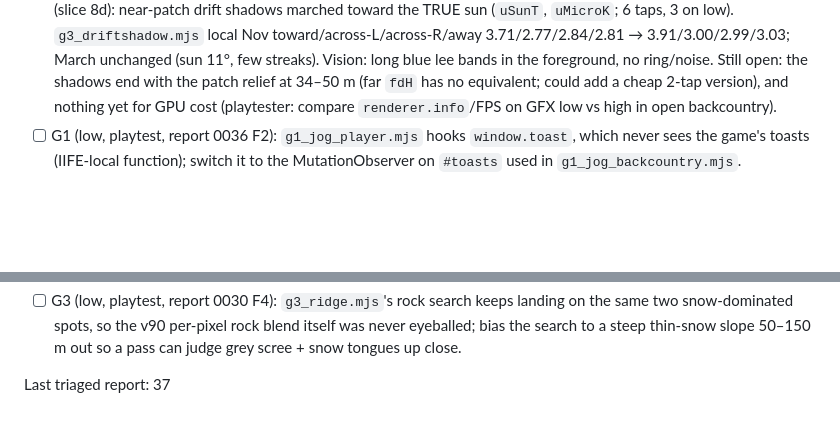
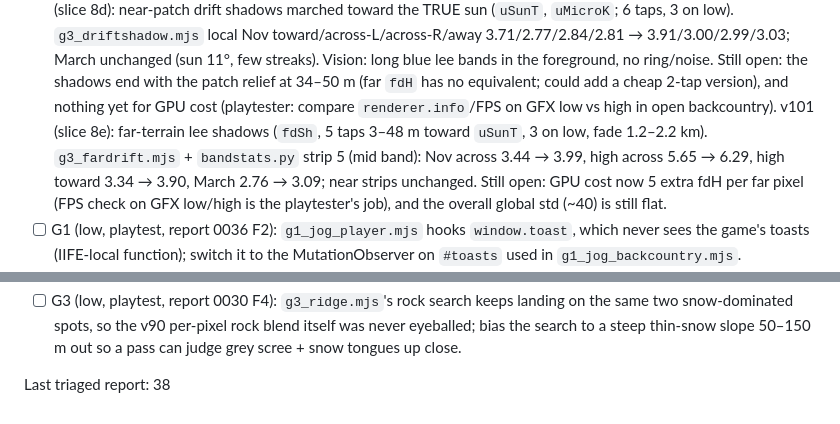
Before and after one commit to DefNotALemon/tracklayer, a Markdown page: loop/LOOP.md, 2 parts joined by grey strips. Rendered like a GitHub page; blank space fills up the shorter version.

```diff
--- a/loop/LOOP.md
+++ b/loop/LOOP.md
@@ -137,6 +137,10 @@ Format: `- [ ] Gn: what, why (report #, numbers)`. Done items move to `loop/PROG
       unchanged (sun 11°, few streaks). Vision: long blue lee bands in the foreground, no ring/noise. Still open:
       the shadows end with the patch relief at 34–50 m (far `fdH` has no equivalent; could add a cheap 2-tap version),
       and nothing yet for GPU cost (playtester: compare `renderer.info`/FPS on GFX low vs high in open backcountry).
+      v101 (slice 8e): far-terrain lee shadows (`fdSh`, 5 taps 3–48 m toward `uSunT`, 3 on low, fade 1.2–2.2 km).
+      `g3_fardrift.mjs` + `bandstats.py` strip 5 (mid band): Nov across 3.44 → 3.99, high across 5.65 → 6.29, high toward
+      3.34 → 3.90, March 2.76 → 3.09; near strips unchanged. Still open: GPU cost now 5 extra fdH per far pixel (FPS check
+      on GFX low/high is the playtester's job), and the overall global std (~40) is still flat.
 - [ ] G1 (low, playtest, report 0036 F2): `g1_jog_player.mjs` hooks `window.toast`, which never sees the game's
       toasts (IIFE-local function); switch it to the MutationObserver on `#toasts` used in `g1_jog_backcountry.mjs`.
 - [ ] G2 (low): Late ladder polish (slices 1–3 done: v85 fell/Apex, v86 tonne/Matriarch, v87 clean-air/Aurora,
@@ -160,4 +164,4 @@ Format: `- [ ] Gn: what, why (report #, numbers)`. Done items move to `loop/PROG
       spots, so the v90 per-pixel rock blend itself was never eyeballed; bias the search to a steep thin-snow slope
       50–150 m out so a pass can judge grey scree + snow tongues up close.
 
-Last triaged report: 37
+Last triaged report: 38
```
Also changed, not shown: loop/PROGRESS.md (+12 -0 lines).
